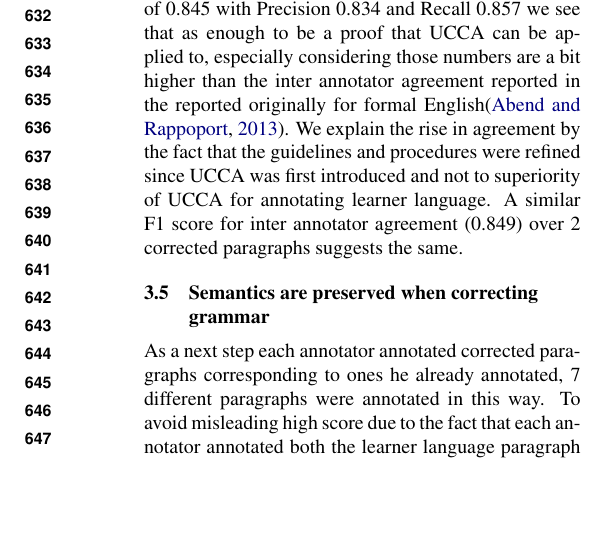
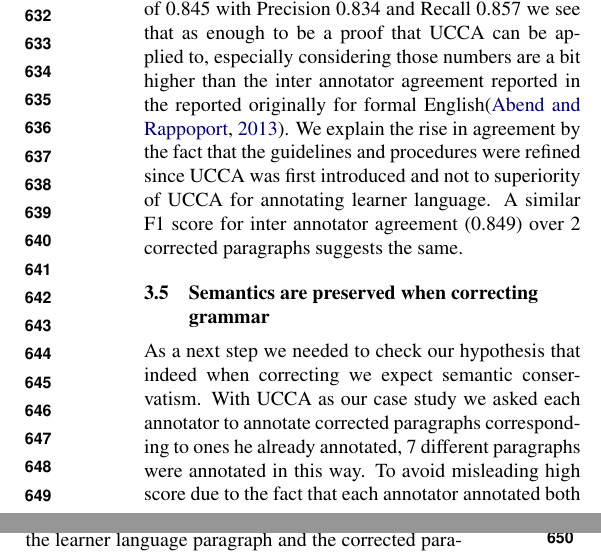
Before and after one commit to omriabnd/error_correction_eval, a LaTeX paper (main.tex): part of one column of page 7 of 10 before the commit and two parts of the columns of page 7 of 10 after it, the two joined at a grey line, cut so that both start at the same text, the shorter picture padded with empty space. Compiled offline with pdfLaTeX.

Commit message:
semantic - minor changes

```diff
--- a/main.tex
+++ b/main.tex
@@ -457,7 +457,8 @@ suggests the same.
 
 \subsection{Semantics are preserved when correcting grammar}
 
-As a next step each annotator annotated corrected paragraphs corresponding
+
+As a next step we needed to check our hypothesis that indeed when correcting we expect semantic conservatism. With UCCA as our case study we asked each annotator to annotate corrected paragraphs corresponding
 to ones he already annotated, 7 different paragraphs were annotated
 in this way. To avoid misleading high score due to the fact that each
 annotator annotated both the learner language paragraph and the corrected
```
Also changed, not shown: main.tex (2 more changed lines).
